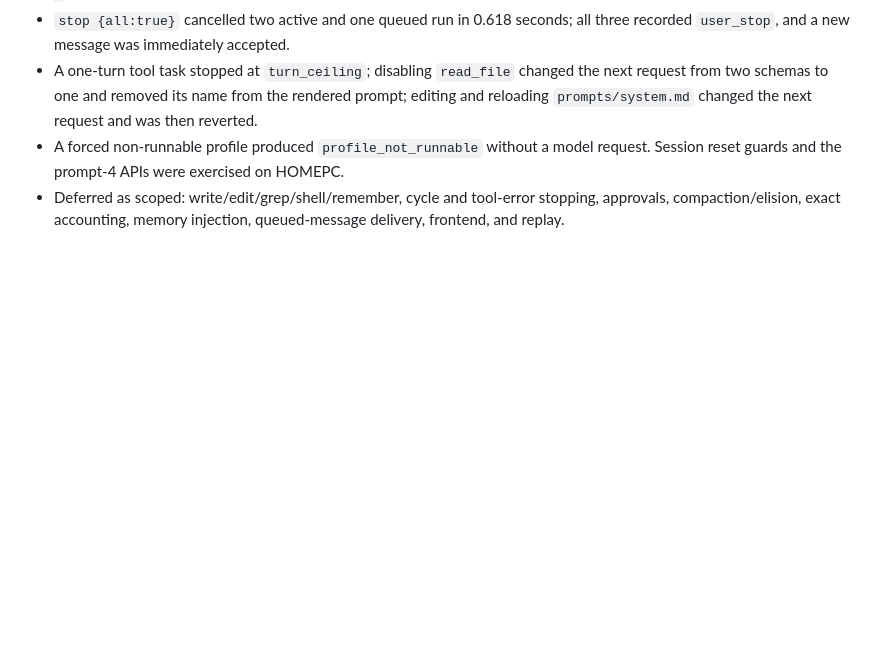
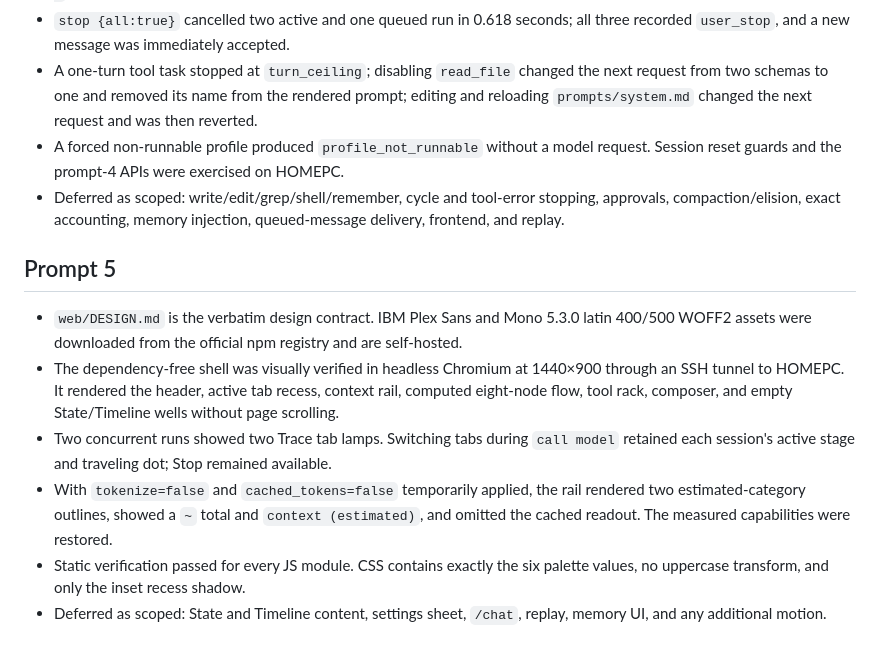
Before and after one commit to rkclayton/AgentB, a Markdown page: NOTES.md, the part around the change. Rendered like a GitHub page; blank space fills up the shorter version.

Commit message:
docs: record frontend verification

```diff
--- a/NOTES.md
+++ b/NOTES.md
@@ -42,3 +42,12 @@
 - A one-turn tool task stopped at `turn_ceiling`; disabling `read_file` changed the next request from two schemas to one and removed its name from the rendered prompt; editing and reloading `prompts/system.md` changed the next request and was then reverted.
 - A forced non-runnable profile produced `profile_not_runnable` without a model request. Session reset guards and the prompt-4 APIs were exercised on HOMEPC.
 - Deferred as scoped: write/edit/grep/shell/remember, cycle and tool-error stopping, approvals, compaction/elision, exact accounting, memory injection, queued-message delivery, frontend, and replay.
+
+## Prompt 5
+
+- `web/DESIGN.md` is the verbatim design contract. IBM Plex Sans and Mono 5.3.0 latin 400/500 WOFF2 assets were downloaded from the official npm registry and are self-hosted.
+- The dependency-free shell was visually verified in headless Chromium at 1440×900 through an SSH tunnel to HOMEPC. It rendered the header, active tab recess, context rail, computed eight-node flow, tool rack, composer, and empty State/Timeline wells without page scrolling.
+- Two concurrent runs showed two Trace tab lamps. Switching tabs during `call model` retained each session's active stage and traveling dot; Stop remained available.
+- With `tokenize=false` and `cached_tokens=false` temporarily applied, the rail rendered two estimated-category outlines, showed a `~` total and `context (estimated)`, and omitted the cached readout. The measured capabilities were restored.
+- Static verification passed for every JS module. CSS contains exactly the six palette values, no uppercase transform, and only the inset recess shadow.
+- Deferred as scoped: State and Timeline content, settings sheet, `/chat`, replay, memory UI, and any additional motion.
```
